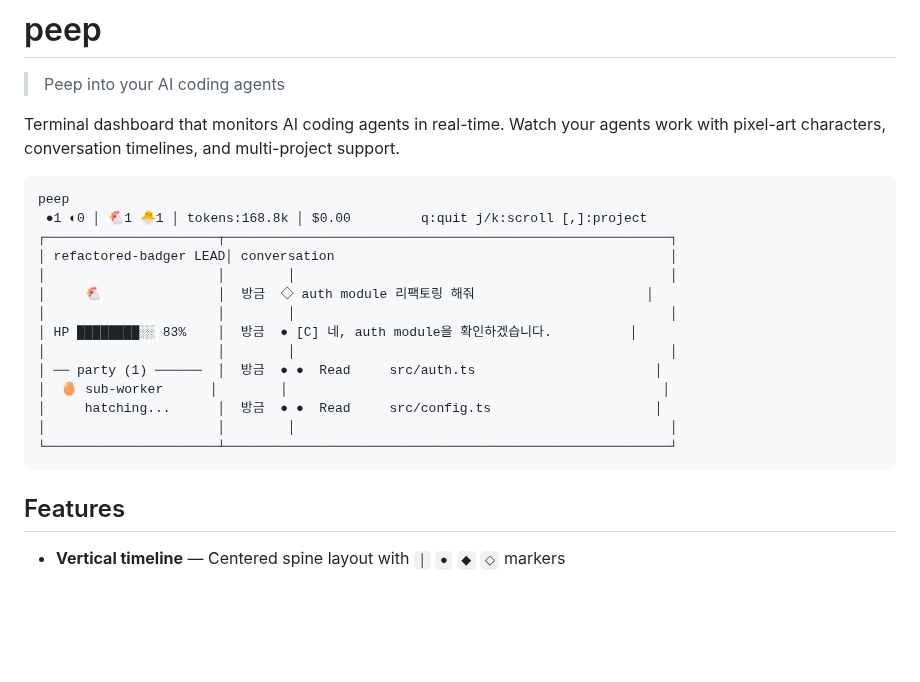
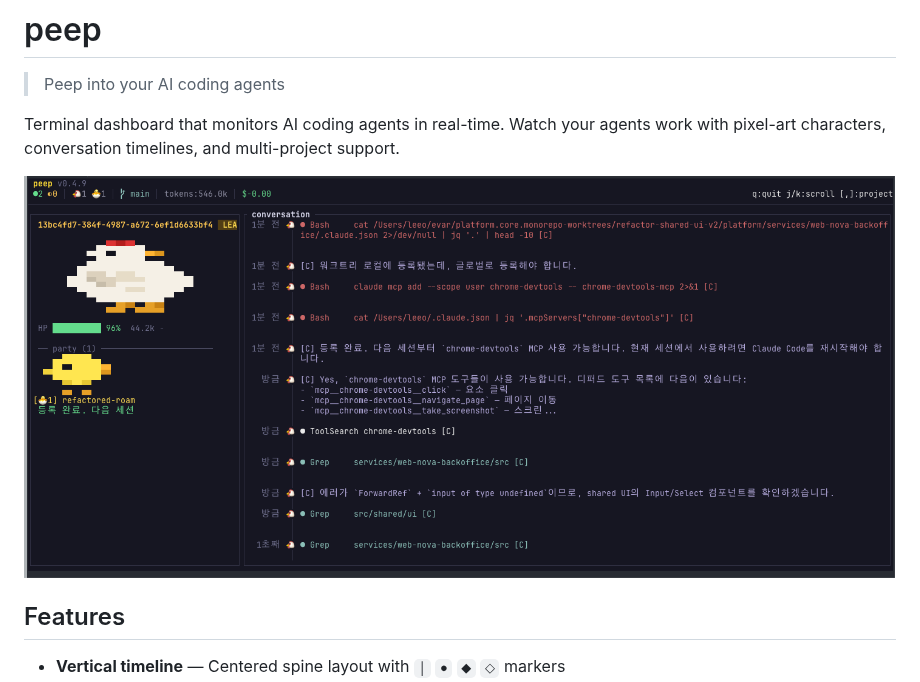
Before and after one commit to jsleemaster/peep, a Markdown page: README.md, the part around the change. Drawn GitHub-style; pictures changed too: assets/screenshot.png (added); blank space fills up the shorter version.

Commit message:
docs: replace ASCII art with actual screenshot in README
Co-Authored-By: Claude Opus 4.6 (1M context) <noreply@anthropic.com>

````diff
--- a/README.md
+++ b/README.md
@@ -4,22 +4,7 @@
 
 Terminal dashboard that monitors AI coding agents in real-time. Watch your agents work with pixel-art characters, conversation timelines, and multi-project support.
 
-```
-peep
- ●1 ◐0 │ 🐔1 🐣1 │ tokens:168.8k │ $0.00         q:quit j/k:scroll [,]:project
-┌──────────────────────┬─────────────────────────────────────────────────────────┐
-│ refactored-badger LEAD│ conversation                                           │
-│                      │        │                                                │
-│     🐔               │  방금  ◇ auth module 리팩토링 해줘                      │
-│                      │        │                                                │
-│ HP ████████░░ 83%    │  방금  ● [C] 네, auth module을 확인하겠습니다.          │
-│                      │        │                                                │
-│ ── party (1) ──────  │  방금  ● ●  Read     src/auth.ts                       │
-│  🥚 sub-worker      │        │                                                │
-│     hatching...      │  방금  ● ●  Read     src/config.ts                     │
-│                      │        │                                                │
-└──────────────────────┴─────────────────────────────────────────────────────────┘
-```
+![peep screenshot](assets/screenshot.png)
 
 ## Features
 
````
